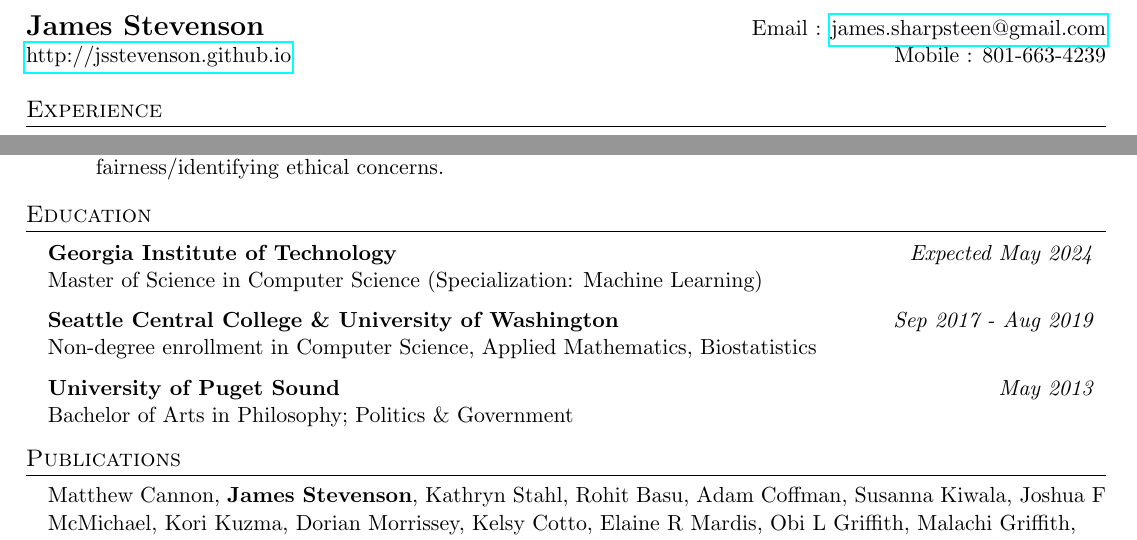
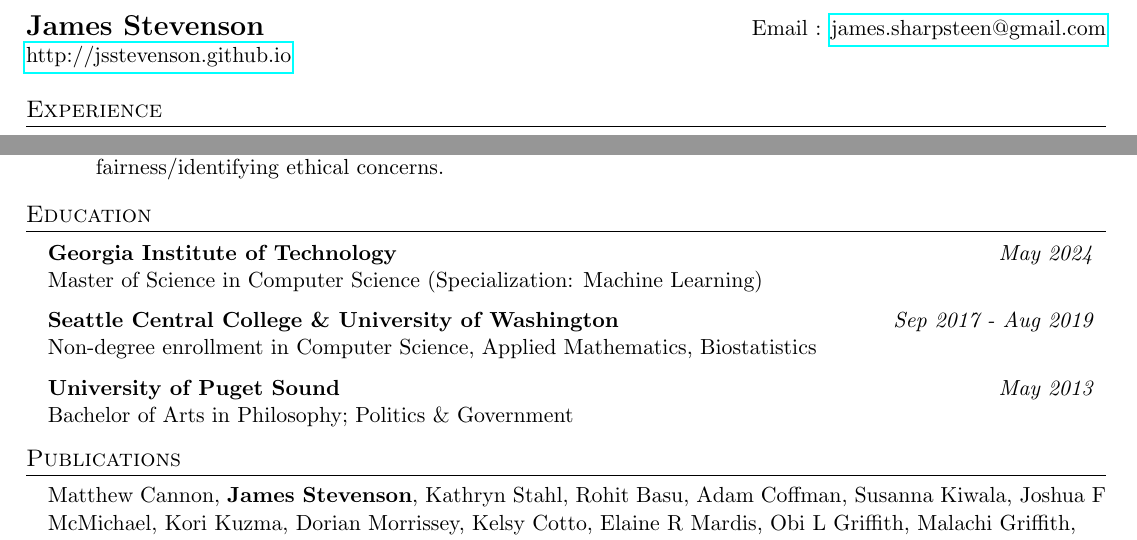
Before and after one commit to jsstevenson/cv_resume, a LaTeX CV (cv.tex): two parts of the page, joined at a grey line, cut so that both start at the same text. Compiled offline with pdfLaTeX.

Commit message:
update degrees

```diff
--- a/cv.tex
+++ b/cv.tex
@@ -76,7 +76,7 @@
 %----------HEADING-----------------
 \begin{tabular*}{\textwidth}{l@{\extracolsep{\fill}}r}
   \textbf{\Large James Stevenson} & Email : \href{mailto:james.sharpsteen@gmail.com}{james.sharpsteen@gmail.com}\\
-  \href{http://jsstevenson.github.io}{http://jsstevenson.github.io} & Mobile : 801-663-4239 \\
+  \href{http://jsstevenson.github.io}{http://jsstevenson.github.io} & \\
 \end{tabular*}
 
 %-----------EXPERIENCE-----------------
@@ -97,7 +97,7 @@
 \section{Education}
   \resumeSubHeadingListStart
     \resumeSubheading
-      {Georgia Institute of Technology}{Expected May 2024}
+      {Georgia Institute of Technology}{May 2024}
       {Master of Science in Computer Science (Specialization: Machine Learning)}{}
     \resumeSubheading
       {Seattle Central College \& University of Washington}{Sep 2017 - Aug 2019}
```
Also changed, not shown: cv.pdf.
